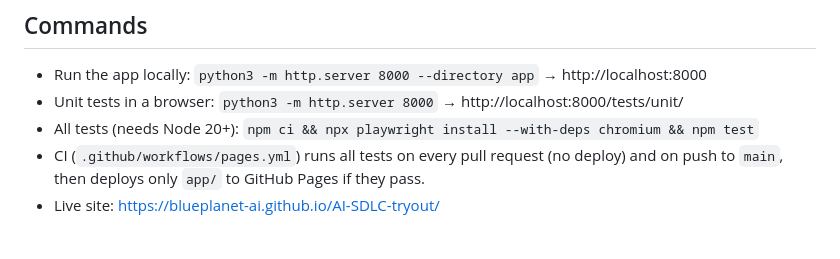
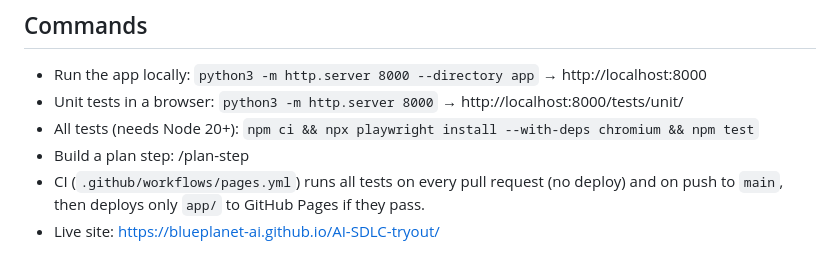
Before and after one commit to blueplanet-ai/AI-SDLC-tryout, a Markdown page: CLAUDE.md, the part around the change. GitHub-like rendering.

Commit message:
Add /plan-step skill for building one plan step per pull request
- .claude/skills/plan-step/SKILL.md: the owner's instructions for
  building a numbered step of intent/plan.md (checks, scope, tests,
  pull request, CI feedback loop, report).
- CLAUDE.md: list "/plan-step <number>" under Commands.

Co-Authored-By: Claude Opus 5.5 <noreply@anthropic.com>

```diff
--- a/CLAUDE.md
+++ b/CLAUDE.md
@@ -13,6 +13,7 @@ sentence, and flag unclear requirements instead of deciding silently.
 - Run the app locally: `python3 -m http.server 8000 --directory app` → http://localhost:8000
 - Unit tests in a browser: `python3 -m http.server 8000` → http://localhost:8000/tests/unit/
 - All tests (needs Node 20+): `npm ci && npx playwright install --with-deps chromium && npm test`
+- Build a plan step: /plan-step <number>
 - CI (`.github/workflows/pages.yml`) runs all tests on every pull request
   (no deploy) and on push to `main`, then deploys only `app/` to GitHub Pages
   if they pass.
```
Also changed, not shown: 1 other file.
